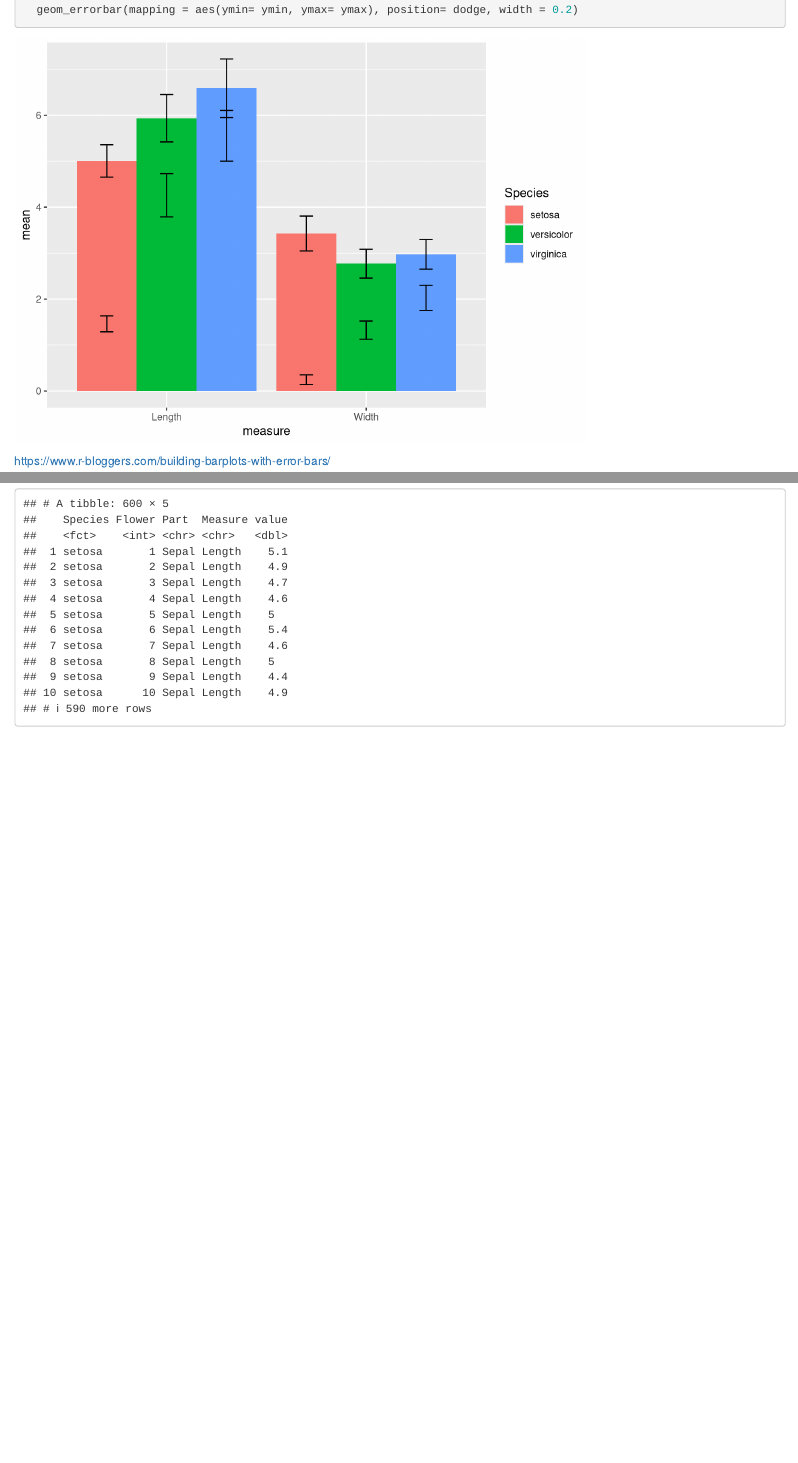
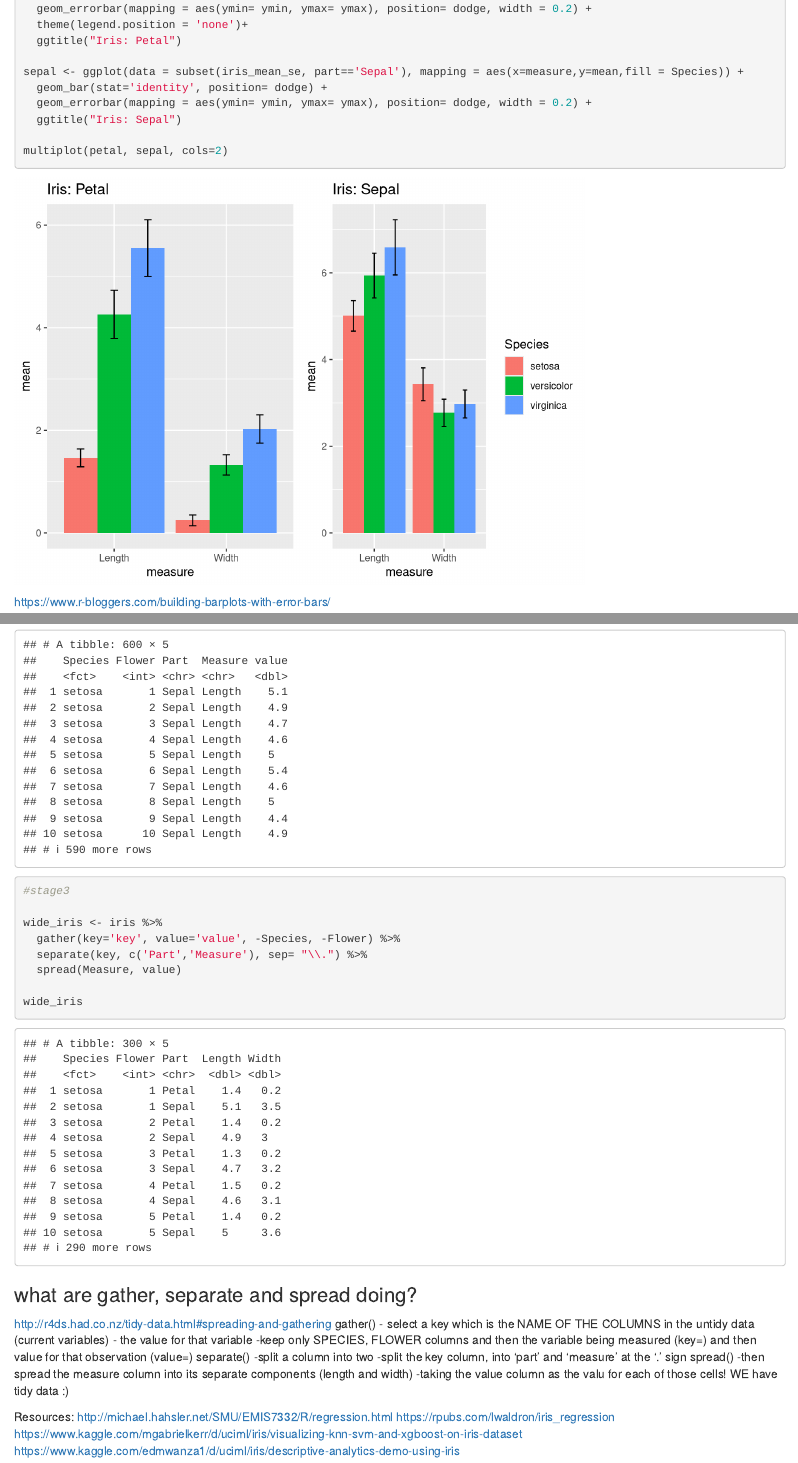
Before and after one commit to tommylees112/Data-Science-Challenge, an R Markdown document (DSC -1 Iris/Tommy_Iris_data_exploration2.Rmd): the page in a window 1100 px wide, from 12260 px down before the commit and from 12290 px down after it, so that both start at the same text, and a second part further down, joined at a grey line. Rendered offline with R 4.5, knitr and Pandoc, with nearby package versions; code that draws random numbers runs with fixed seeds of ours; some code elsewhere in the file could not run offline.

Commit message:
Exploration 27/03
more analysis eg subsetting the bar chart so the error bars match unique measures

````diff
--- a/DSC -1 Iris/Tommy_Iris_data_exploration2.Rmd
+++ b/DSC -1 Iris/Tommy_Iris_data_exploration2.Rmd
@@ -298 +296,0 @@ ggplot(iris_mean_se, mapping = aes(x=measure,y=mean,fill = Species)) +
-  geom_errorbar(mapping = aes(ymin= ymin, ymax= ymax), position= dodge, width = 0.2)
@@ -299,3 +299,13 @@ ggplot(iris_mean_se, mapping = aes(x=measure,y=mean,fill = Species)) +
+  geom_errorbar(mapping = aes(ymin= ymin, ymax= ymax), position= dodge, width = 0.2) +
+  theme(legend.position = 'none')+
+  ggtitle("Iris: Petal")
+
+sepal <- ggplot(data = subset(iris_mean_se, part=='Sepal'), mapping = aes(x=measure,y=mean,fill = Species)) +
+  geom_bar(stat='identity', position= dodge) +
+  geom_errorbar(mapping = aes(ymin= ymin, ymax= ymax), position= dodge, width = 0.2) +
+  ggtitle("Iris: Sepal")
+
+multiplot(petal, sepal, cols=2)
 
 ```
 
@@ -350,5 +375,29 @@ wide_iris
+#stage3
+
+wide_iris <- iris %>%
+  gather(key='key', value='value', -Species, -Flower) %>%
+  separate(key, c('Part','Measure'), sep= "\\.") %>%
+  spread(Measure, value)
+
+wide_iris
 ```
+### what are gather, separate and spread doing?
+http://r4ds.had.co.nz/tidy-data.html#spreading-and-gathering
+gather()
+- select a key which is the NAME OF THE COLUMNS in the untidy data (current variables)
+- the value for that variable
+-keep only SPECIES, FLOWER columns and then the variable being measured (key=) and then value for that observation (value=)
+separate()
+-split a column into two
+-split the key column, into 'part' and 'measure' at the '.' sign
+spread()
+-then spread the measure column into its separate components (length and width)
+-taking the value column as the valu for each of those cells!
+WE have tidy data :)
 
-```{r}
 
-```
+Resources:
+http://michael.hahsler.net/SMU/EMIS7332/R/regression.html
+https://rpubs.com/lwaldron/iris_regression
+https://www.kaggle.com/mgabrielkerr/d/uciml/iris/visualizing-knn-svm-and-xgboost-on-iris-dataset
+https://www.kaggle.com/edmwanza1/d/uciml/iris/descriptive-analytics-demo-using-iris
````
Also changed, not shown: DSC -1 Iris/Tommy_Iris_data_exploration2.Rmd (28 more changed lines).
